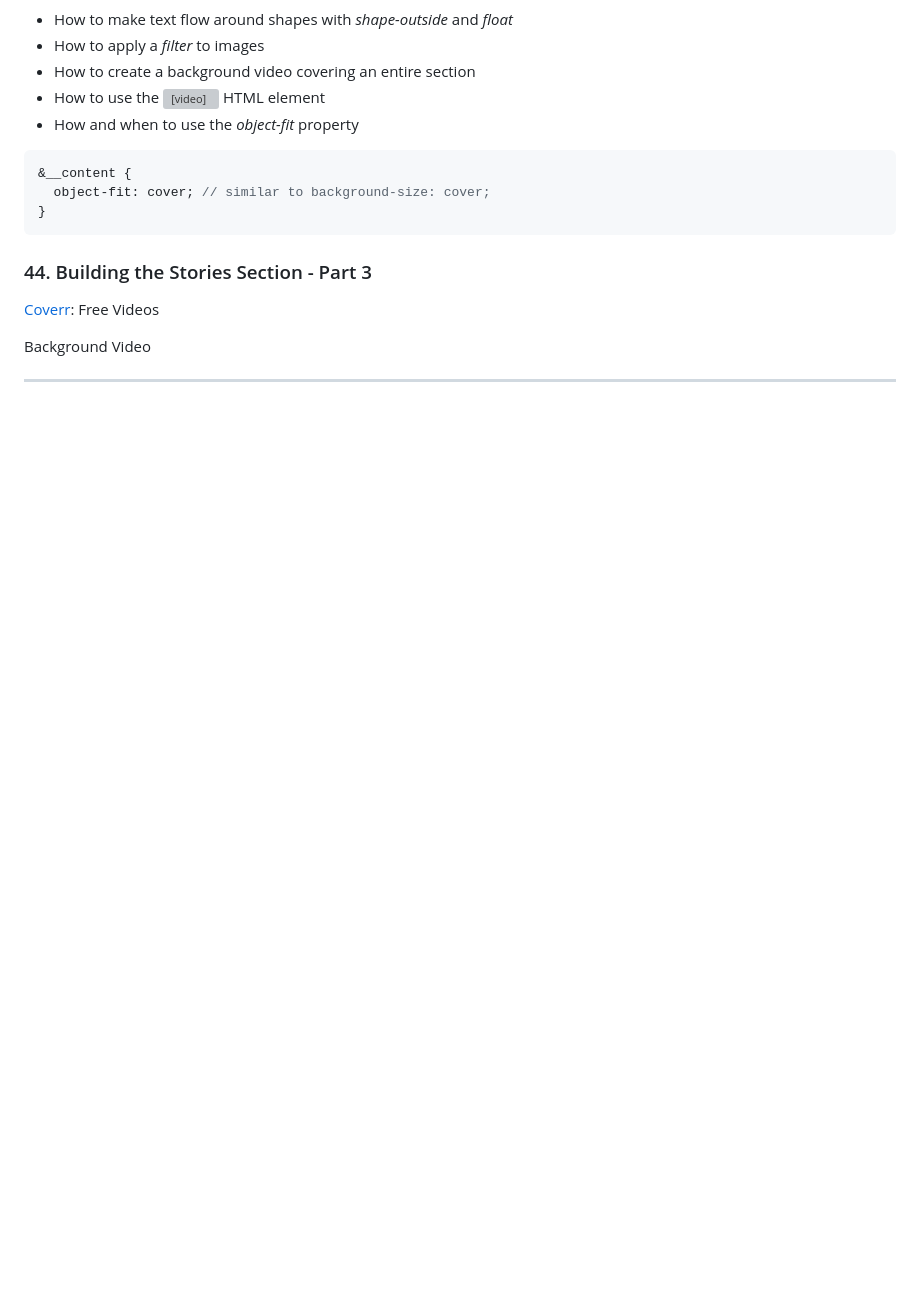
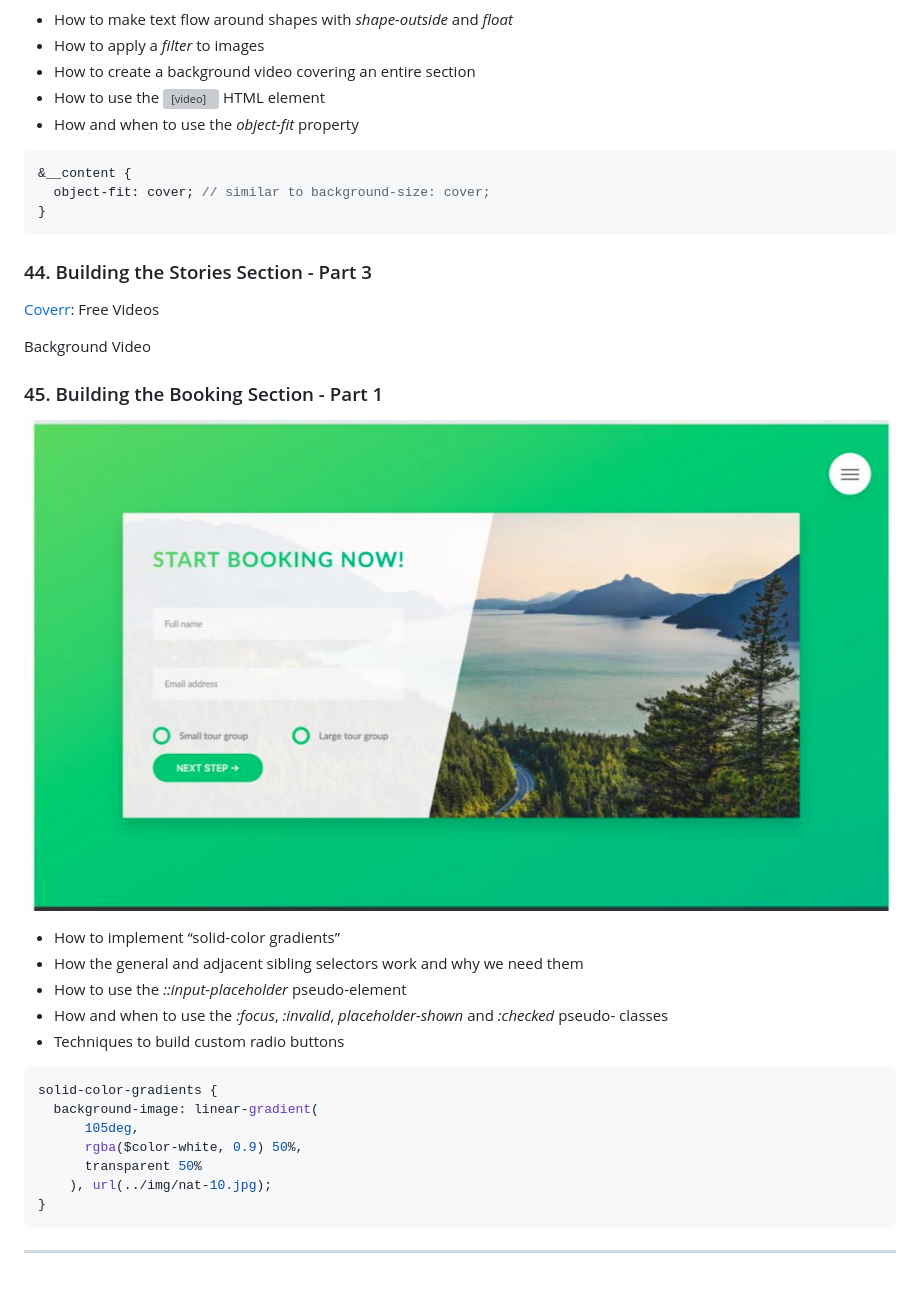
Before and after one commit to pcsmomo/advanced-css, a Markdown page: README.md, the part around the change. GitHub-like rendering; pictures changed too: resources/images/45.jpg (added); blank space fills up the shorter version; grey boxes are pictures that could not be loaded.

Commit message:
45. Building the Booking Section - Part 1

````diff
--- a/README.md
+++ b/README.md
@@ -189,6 +189,26 @@ center {
 
 Background Video
 
+### 45. Building the Booking Section - Part 1
+
+![Booking section](./resources/images/45.jpg)
+
+- How to implement “solid-color gradients”
+- How the general and adjacent sibling selectors work and why we need them
+- How to use the _::input-placeholder_ pseudo-element
+- How and when to use the _:focus_, _:invalid_, _placeholder-shown_ and _:checked_ pseudo- classes
+- Techniques to build custom radio buttons
+
+```css
+solid-color-gradients {
+  background-image: linear-gradient(
+      105deg,
+      rgba($color-white, 0.9) 50%,
+      transparent 50%
+    ), url(../img/nat-10.jpg);
+}
+```
+
 </details>
 
 ---
````
Also changed, not shown: 3 other files.
